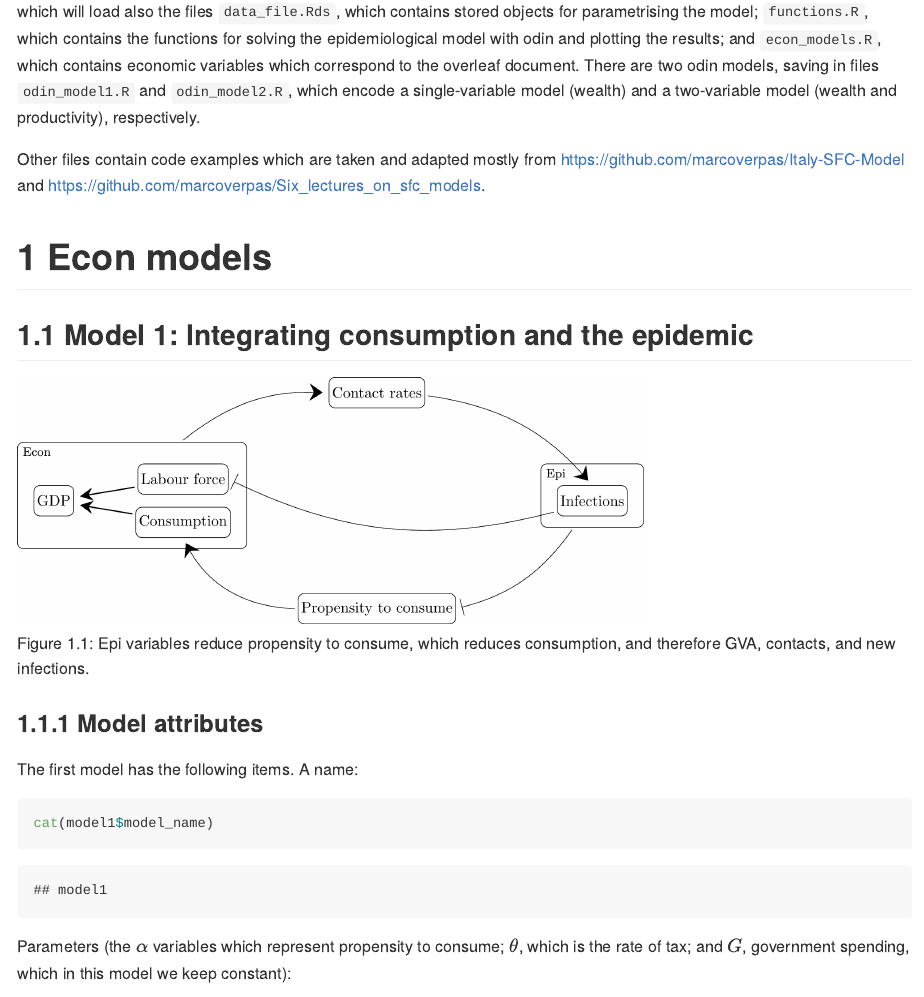
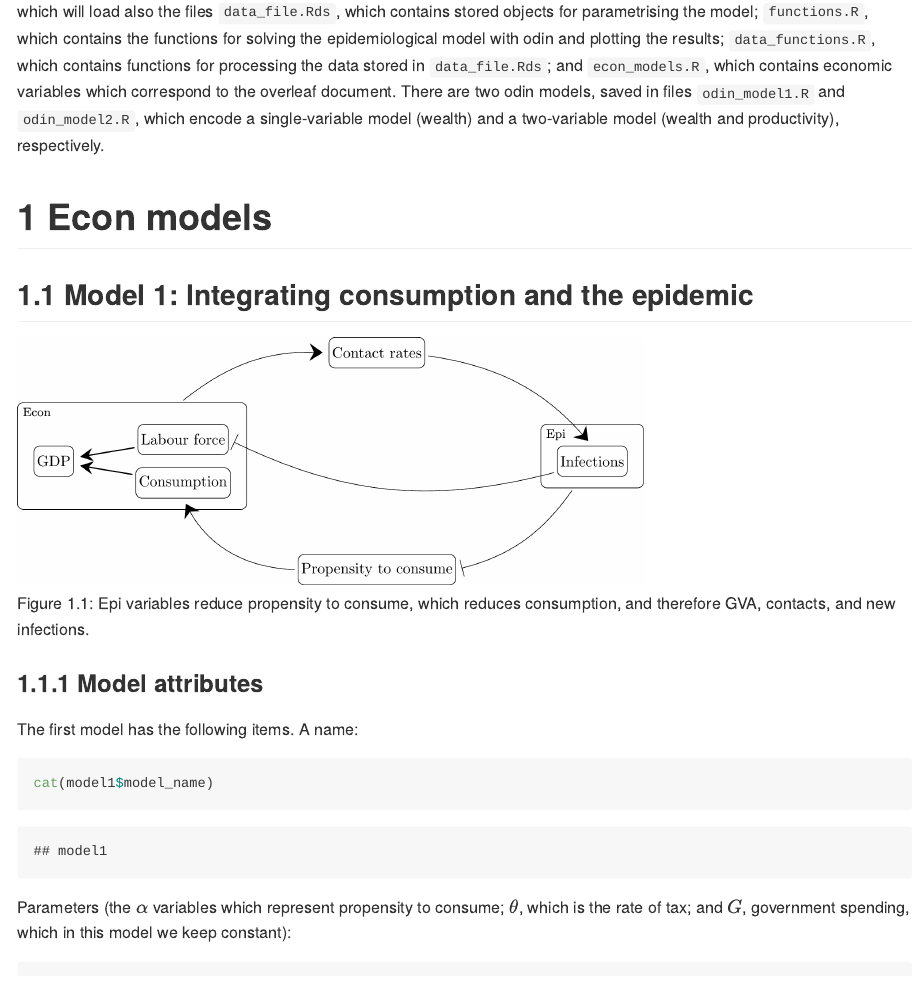
Before and after one commit to robj411/SFC-epi-PHL, an R Markdown document (README.Rmd): the page in a window 1100 px wide, from 440 px down. The pictures show the output file README.md that the author committed with the source, drawn offline in the style of GitHub; long lines of code are wrapped.

Commit message:
update text

````diff
--- a/README.Rmd
+++ b/README.Rmd
@@ -38,9 +38,9 @@ always_allow_html: true
 source('R_script.R')
 ```
 
-which will load also the files `data_file.Rds`, which contains stored objects for parametrising the model; `functions.R`, which contains the functions for solving the epidemiological model with odin and plotting the results; and `econ_models.R`, which contains economic variables which correspond to the overleaf document. There are two odin models, saving in files `odin_model1.R` and `odin_model2.R`, which encode a single-variable model (wealth) and a two-variable model (wealth and productivity), respectively.
+which will load also the files `data_file.Rds`, which contains stored objects for parametrising the model; `functions.R`, which contains the functions for solving the epidemiological model with odin and plotting the results; `data_functions.R`, which contains functions for processing the data stored in `data_file.Rds`; and `econ_models.R`, which contains economic variables which correspond to the overleaf document. There are two odin models, saved in files `odin_model1.R` and `odin_model2.R`, which encode a single-variable model (wealth) and a two-variable model (wealth and productivity), respectively.
 
-Other files contain code examples which are taken and adapted mostly from https://github.com/marcoverpas/Italy-SFC-Model and https://github.com/marcoverpas/Six_lectures_on_sfc_models.
+<!-- Other files contain code examples which are taken and adapted mostly from https://github.com/marcoverpas/Italy-SFC-Model and https://github.com/marcoverpas/Six_lectures_on_sfc_models. -->
 
 ```{r setup, include=FALSE}
 library(ggplot2)
````
Also changed, not shown: README.md, README.Rmd (2 more changed lines).
